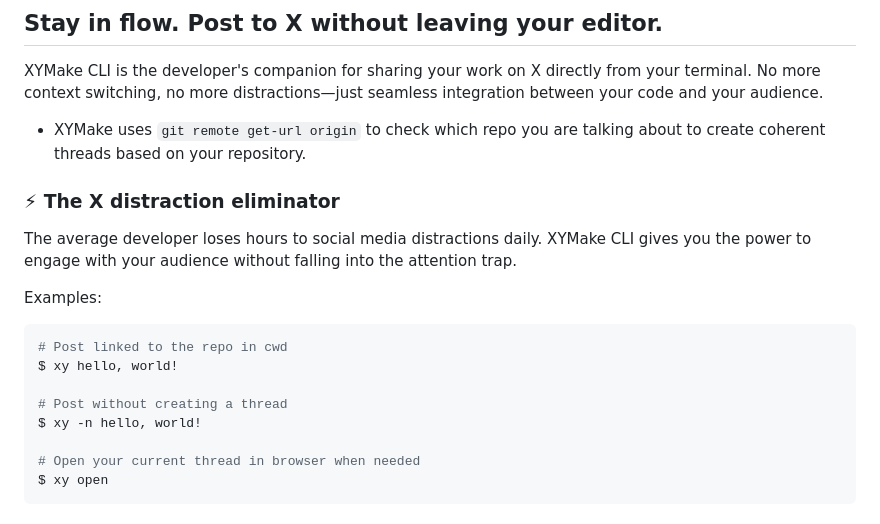
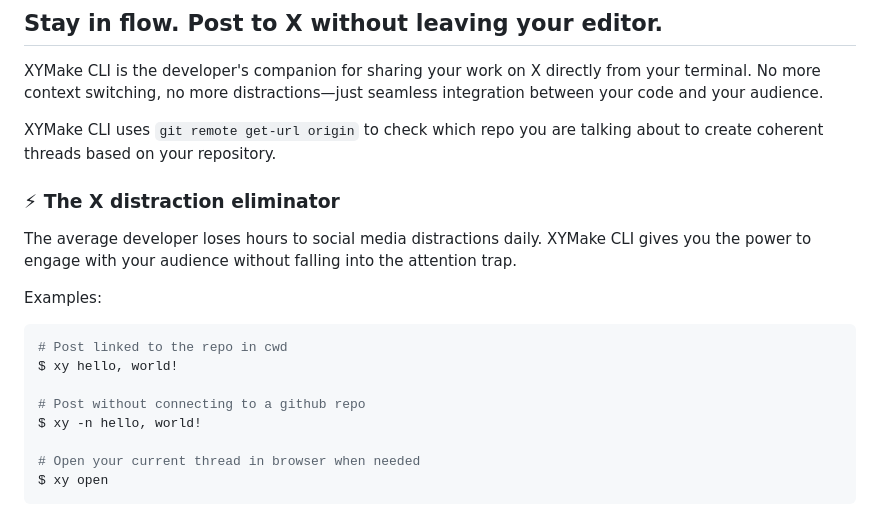
Before and after one commit to janwilmake/x-cli, a Markdown page: README.md, the part around the change. Rendered like a GitHub page.

Commit message:
improvements

```diff
--- a/README.md
+++ b/README.md
@@ -4,7 +4,7 @@
 
 XYMake CLI is the developer's companion for sharing your work on X directly from your terminal. No more context switching, no more distractions—just seamless integration between your code and your audience.
 
-- XYMake uses `git remote get-url origin` to check which repo you are talking about to create coherent threads based on your repository.
+XYMake CLI uses `git remote get-url origin` to check which repo you are talking about to create coherent threads based on your repository.
 
 ### ⚡ The X distraction eliminator
 
@@ -16,7 +16,7 @@ Examples:
 # Post linked to the repo in cwd
 $ xy hello, world!
 
-# Post without creating a thread
+# Post without connecting to a github repo
 $ xy -n hello, world!
 
 # Open your current thread in browser when needed
```
